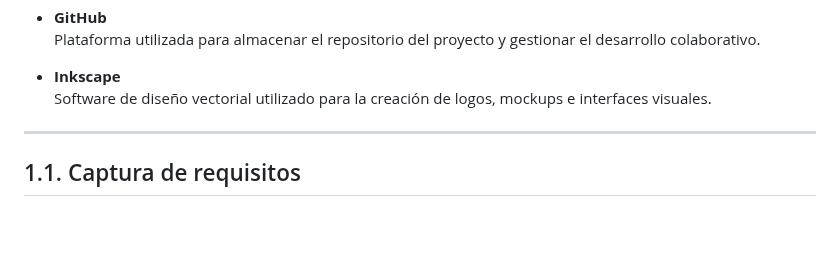
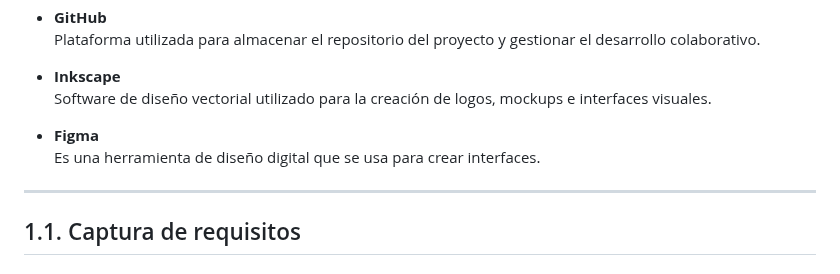
Before and after one commit to 20233714SebastianTorres/Programacion-Movil-Grupo-2, a Markdown page: README.md, the part around the change. GitHub-like rendering; blank space fills up the shorter version.

Commit message:
Añadir figma

```diff
--- a/README.md
+++ b/README.md
@@ -22,6 +22,9 @@ Plataforma utilizada para almacenar el repositorio del proyecto y gestionar el d
 
 - **Inkscape**
 Software de diseño vectorial utilizado para la creación de logos, mockups e interfaces visuales.
+
+- **Figma**
+Es una herramienta de diseño digital que se usa para crear interfaces.
 
 ---
 
```
